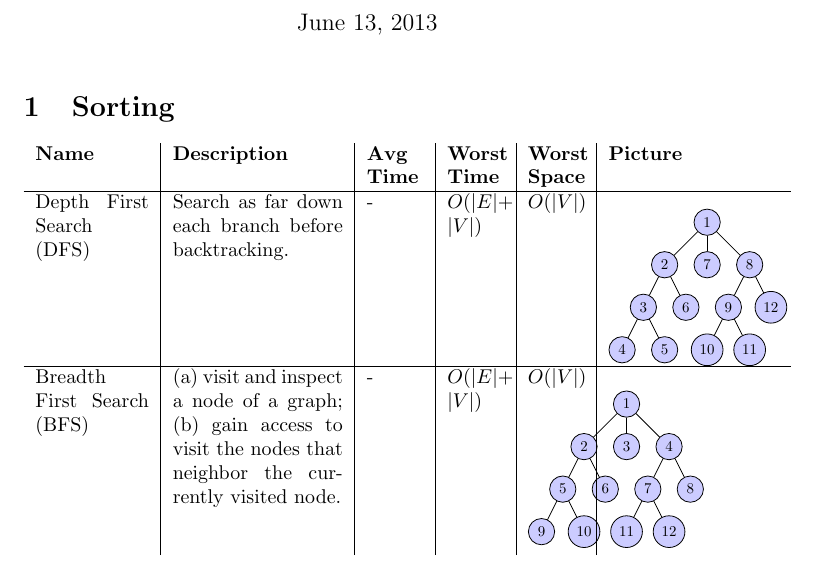
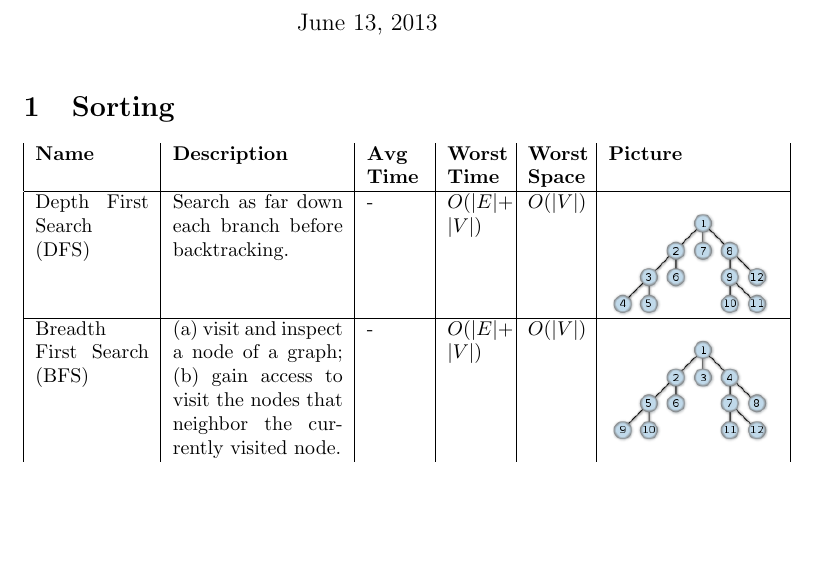
Before and after one commit to Primer42/ComputingCheatsheet, a LaTeX document (cheatsheet.tex, which reads sorting.tex): part of the page, cut so that both start at the same text, the shorter picture padded with empty space. Compiled offline with pdfLaTeX.

Commit message:
Changed table entries from tikzpictures to graphics
Easier to work with, and faster to create.

```diff
--- a/cheatsheet.tex
+++ b/cheatsheet.tex
@@ -2,6 +2,10 @@
 
 \usepackage{lipsum}
 \usepackage{tikz}
+\usepackage{graphicx}
+
+\newcommand{\tableincludegraphics}[2]{\raisebox{-\totalheight}{\includegraphics[keepaspectratio=true, width=#1]{#2}}}
+
 
 \author{Will Richard}
 \title{Cheatsheet}
--- a/sorting.tex
+++ b/sorting.tex
@@ -1,6 +1,6 @@
 \section{Sorting}
 
-\begin{tabular}[t]{p{2cm} | p{3cm} | p{1cm} | p{1cm} | p{1cm} | p{3cm}}
+\begin{tabular}[t]{|p{2cm} | p{3cm} | p{1cm} | p{1cm} | p{1cm} | p{3cm}|}
 
 \bf{Name} & \bf{Description} & \bf{Avg Time} & \bf{Worst Time} & \bf{Worst Space} &  \bf{Picture} \\
 
@@ -9,48 +9,12 @@
 Depth First Search (DFS)
 & Search as far down each branch before backtracking.
  & - & $O(|E|+|V|)$ & $O(|V|)$ &
-\begin{tikzpicture}[every node/.style={circle,draw,fill=blue!20,scale=.75}, baseline=(current bounding box.north), scale=.5]
-\node{1}
-	child{node{2}
-		child{node{3}
-			child{node{4}}
-			child{node{5}}
-		}
-		child{node{6}}
-	}
-	child{node{7}}
-	child{node{8}
-		child{node{9}
-			child{node{10}}
-			child{node{11}}
-		}
-		child{node{12}}
-	}
-;
-\end{tikzpicture}
+\tableincludegraphics{3cm}{200px-Depth-first-tree.png}
  \\
 \hline
 
-Breadth First Search (BFS) & (a) visit and inspect a node of a graph; (b) gain access to visit the nodes that neighbor the currently visited node. & - & $O(|E|+|V|)$ & $O(|V|) $
-\begin{tikzpicture}[every node/.style={circle,draw,fill=blue!20,scale=.75}, scale=.5]
-\node{1}
-	child{node{2}
-		child{node{5}
-			child{node{9}}
-			child{node{10}}
-		}
-		child{node{6}}
-	}
-	child{node{3}}
-	child{node{4}
-		child{node{7}
-			child{node{11}}
-			child{node{12}}
-		}
-		child{node{8}}
-	}
-;
-\end{tikzpicture}
+Breadth First Search (BFS) & (a) visit and inspect a node of a graph; (b) gain access to visit the nodes that neighbor the currently visited node. & - & $O(|E|+|V|)$ & $O(|V|) $ &
+\tableincludegraphics{3cm}{200px-Breadth-first-tree.png}
  \\
 
 
```
Also changed, not shown: 200px-Breadth-first-tree.png (added), 200px-Depth-first-tree.png (added).
